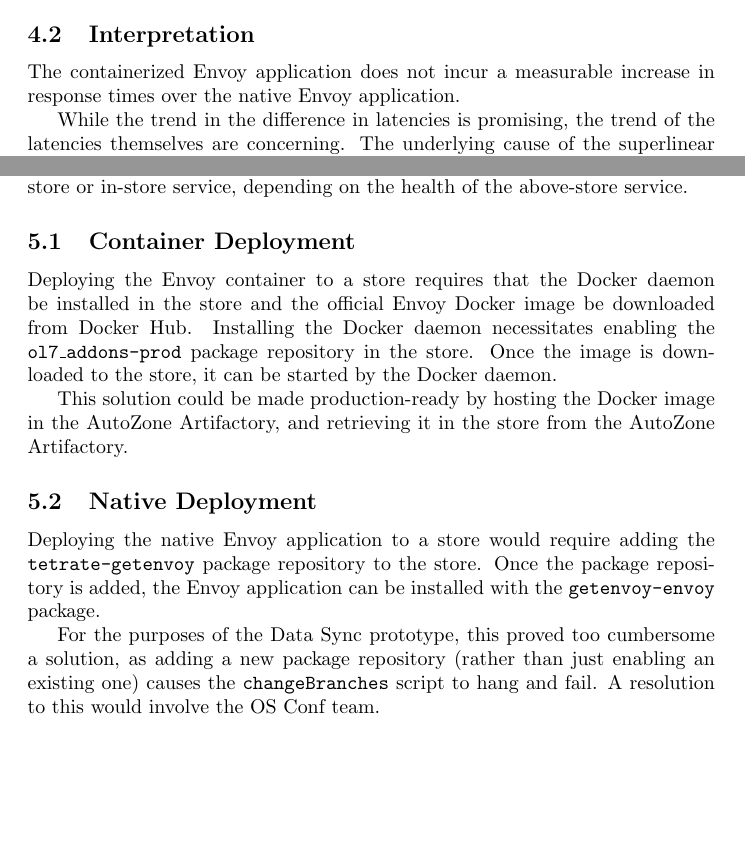
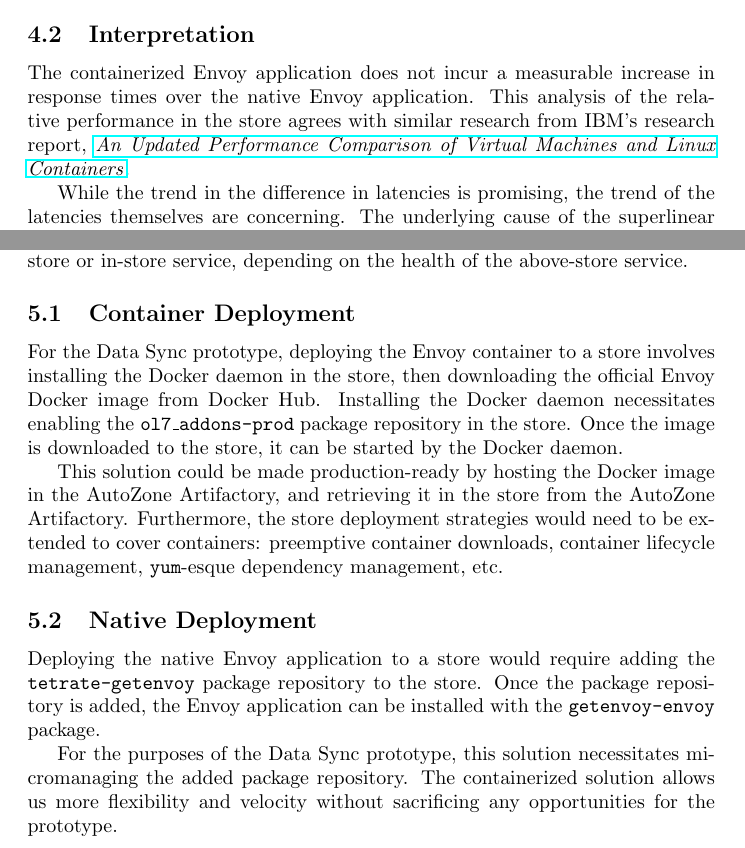
Before and after one commit to zac-freeman/docker-analysis, a LaTeX document (analysis.tex): two parts of page 6 of 15, joined at a grey line, cut so that both start at the same text, the shorter picture padded with empty space. Compiled offline with pdfLaTeX.

Commit message:
clarified POC purpose

```diff
--- a/analysis.tex
+++ b/analysis.tex
@@ -200,7 +200,7 @@
 Under each simulated load, the difference between the average latencies of the Native and Containerized Applications was well within the standard deviation of each average latency. The negative increase in latency from the Containerized Application represents an insignificant difference in the calculated average latencies.
 
 \subsection{Interpretation}
-The containerized Envoy application does not incur a measurable increase in response times over the native Envoy application.
+The containerized Envoy application does not incur a measurable increase in response times over the native Envoy application. This analysis of the relative performance in the store agrees with similar research from IBM's research report, \href{https://dominoweb.draco.res.ibm.com/reports/rc25482.pdf}{\textit{An Updated Performance Comparison of Virtual Machines and Linux Containers}}.
 
 While the trend in the difference in latencies is promising, the trend of the latencies themselves are concerning. The underlying cause of the superlinear increase in average latency should be investigated to determine if components of the Data Sync prototype need to be reconsidered to meet the needs of the store.
 
@@ -208,14 +208,14 @@
 Currently, the Z-neXt project employs Docker to manage a containerized Envoy application. Envoy routes requests from in-store applications to either an above-store or in-store service, depending on the health of the above-store service.
 
 \subsection{Container Deployment}
-Deploying the Envoy container to a store requires that the Docker daemon be installed in the store and the official Envoy Docker image be downloaded from Docker Hub. Installing the Docker daemon necessitates enabling the \texttt{ol7\_addons-prod} package repository in the store. Once the image is downloaded to the store, it can be started by the Docker daemon.
+For the Data Sync prototype, deploying the Envoy container to a store involves installing the Docker daemon in the store, then downloading the official Envoy Docker image from Docker Hub. Installing the Docker daemon necessitates enabling the \texttt{ol7\_addons-prod} package repository in the store. Once the image is downloaded to the store, it can be started by the Docker daemon.
 
-This solution could be made production-ready by hosting the Docker image in the AutoZone Artifactory, and retrieving it in the store from the AutoZone Artifactory.
+This solution could be made production-ready by hosting the Docker image in the AutoZone Artifactory, and retrieving it in the store from the AutoZone Artifactory. Furthermore, the store deployment strategies would need to be extended to cover containers: preemptive container downloads, container lifecycle management, \texttt{yum}-esque dependency management, etc.
 
 \subsection{Native Deployment}
 Deploying the native Envoy application to a store would require adding the \texttt{tetrate-getenvoy} package repository to the store. Once the package repository is added, the Envoy application can be installed with the \texttt{getenvoy-envoy} package.
 
-For the purposes of the Data Sync prototype, this proved too cumbersome a solution, as adding a new package repository (rather than just enabling an existing one) causes the \texttt{changeBranches} script to hang and fail. A resolution to this would involve the OS Conf team.
+For the purposes of the Data Sync prototype, this solution necessitates micromanaging the added package repository. The containerized solution allows us more flexibility and velocity without sacrificing any opportunities for the prototype.
 
 \section{Development Experience}
 Docker provides a relatively approachable API for managing containers. Furthermore, Docker containers adhere to an industry-wide standard for containers, enabling easy transitions to other container management technologies.
```
